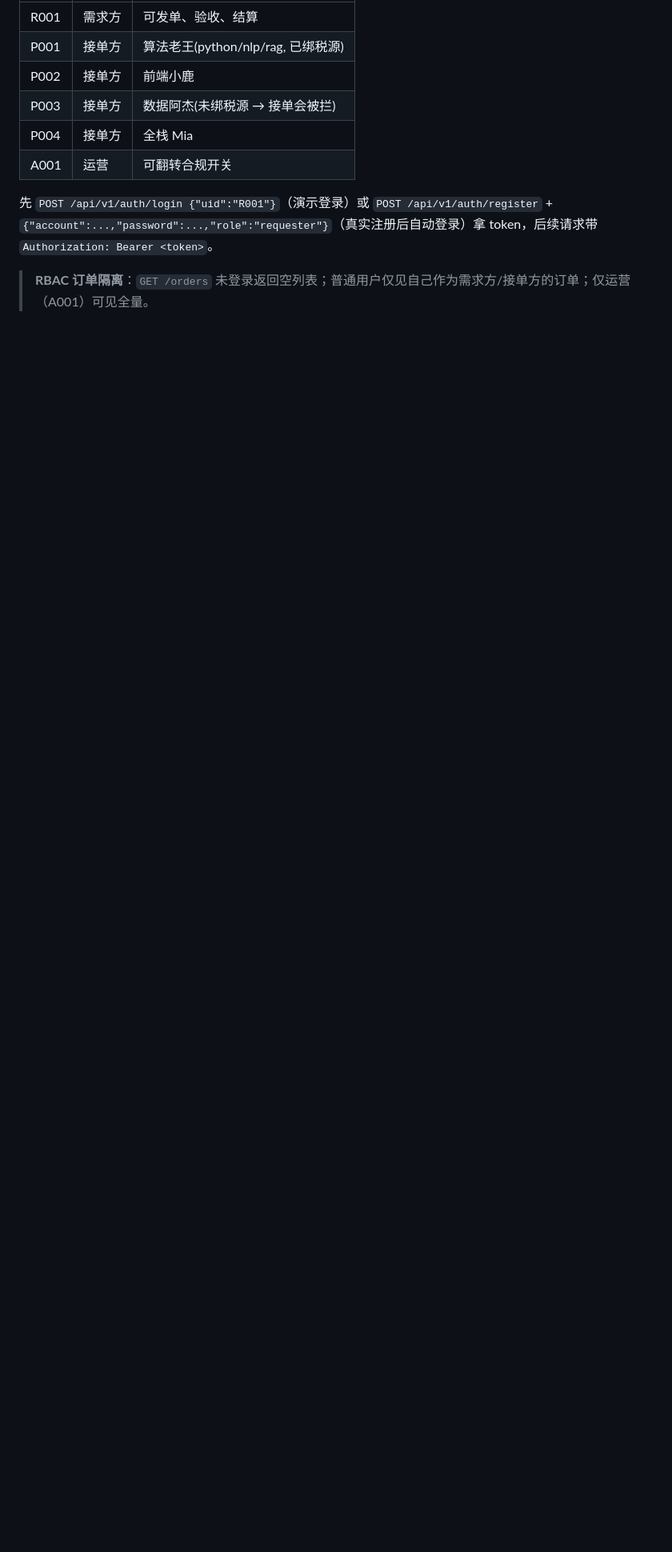
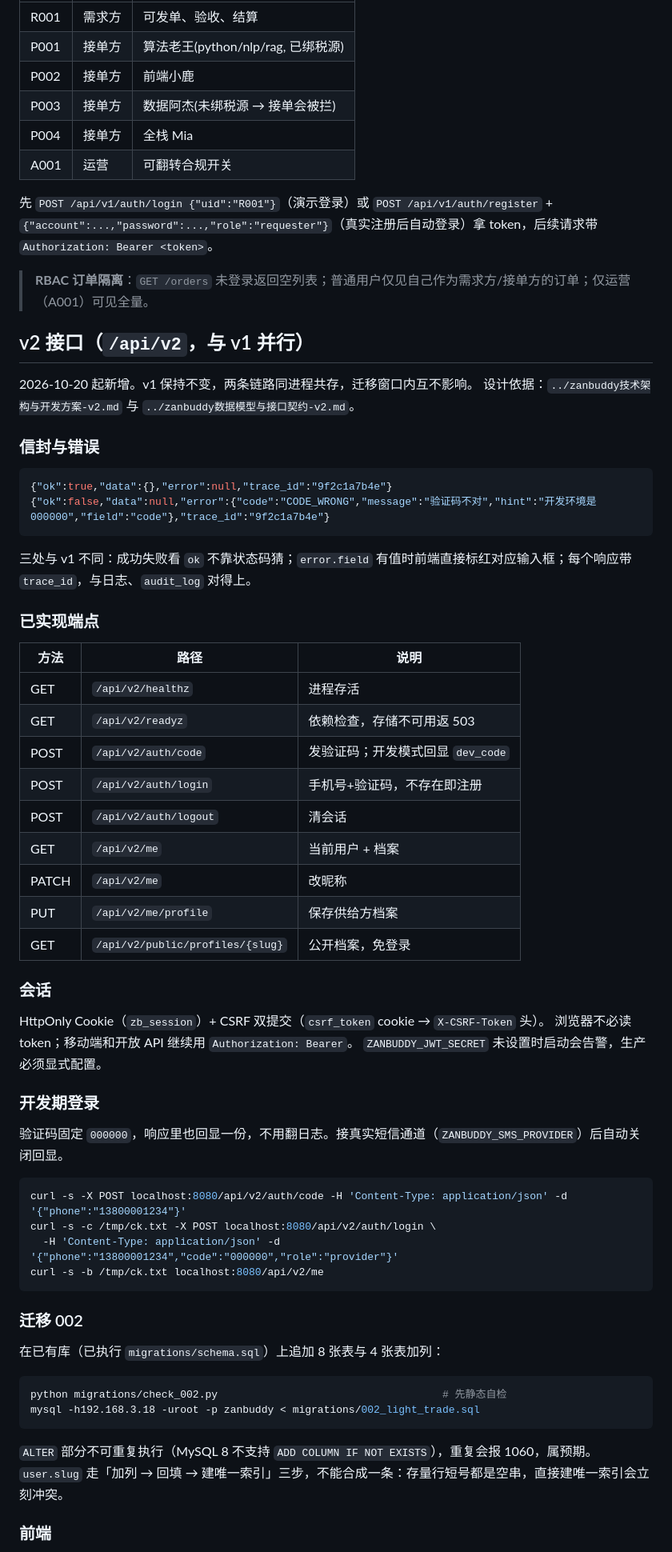
Before and after one commit to uexo/aijiedan, a Markdown page: README.md, the part around one of its changes. Shown at 80% size. GitHub-like rendering; blank space fills up the shorter version.

Commit message:
docs(README): 补 v2 接口章节——信封/端点/会话/开发登录/002 迁移/前端入口/验收命令

````diff
--- a/README.md
+++ b/README.md
@@ -352,3 +352,62 @@ P3 企业版从「最小骨架」推向可商用：组织作为统一结算主
 
 > **RBAC 订单隔离**：`GET /orders` 未登录返回空列表；普通用户仅见自己作为需求方/接单方的订单；仅运营（A001）可见全量。
 
+## v2 接口（`/api/v2`，与 v1 并行）
+
+2026-10-20 起新增。v1 保持不变，两条链路同进程共存，迁移窗口内互不影响。
+设计依据：`../zanbuddy技术架构与开发方案-v2.md` 与 `../zanbuddy数据模型与接口契约-v2.md`。
+
+### 信封与错误
+
+```json
+{"ok":true,"data":{},"error":null,"trace_id":"9f2c1a7b4e"}
+{"ok":false,"data":null,"error":{"code":"CODE_WRONG","message":"验证码不对","hint":"开发环境是 000000","field":"code"},"trace_id":"9f2c1a7b4e"}
+```
+
+三处与 v1 不同：成功失败看 `ok` 不靠状态码猜；`error.field` 有值时前端直接标红对应输入框；每个响应带 `trace_id`，与日志、`audit_log` 对得上。
+
+### 已实现端点
+
+| 方法 | 路径 | 说明 |
+|---|---|---|
+| GET | `/api/v2/healthz` | 进程存活 |
+| GET | `/api/v2/readyz` | 依赖检查，存储不可用返 503 |
+| POST | `/api/v2/auth/code` | 发验证码；开发模式回显 `dev_code` |
+| POST | `/api/v2/auth/login` | 手机号+验证码，不存在即注册 |
+| POST | `/api/v2/auth/logout` | 清会话 |
+| GET | `/api/v2/me` | 当前用户 + 档案 |
+| PATCH | `/api/v2/me` | 改昵称 |
+| PUT | `/api/v2/me/profile` | 保存供给方档案 |
+| GET | `/api/v2/public/profiles/{slug}` | 公开档案，免登录 |
+
+### 会话
+
+HttpOnly Cookie（`zb_session`）+ CSRF 双提交（`csrf_token` cookie → `X-CSRF-Token` 头）。
+浏览器不必读 token；移动端和开放 API 继续用 `Authorization: Bearer`。
+`ZANBUDDY_JWT_SECRET` 未设置时启动会告警，生产必须显式配置。
+
+### 开发期登录
+
+验证码固定 `000000`，响应里也回显一份，不用翻日志。接真实短信通道（`ZANBUDDY_SMS_PROVIDER`）后自动关闭回显。
+
+```bash
+curl -s -X POST localhost:8080/api/v2/auth/code -H 'Content-Type: application/json' -d '{"phone":"13800001234"}'
+curl -s -c /tmp/ck.txt -X POST localhost:8080/api/v2/auth/login \
+  -H 'Content-Type: application/json' -d '{"phone":"13800001234","code":"000000","role":"provider"}'
+curl -s -b /tmp/ck.txt localhost:8080/api/v2/me
+```
+
+### 迁移 002
+
+在已有库（已执行 `migrations/schema.sql`）上追加 8 张表与 4 张表加列：
+
+```bash
+python migrations/check_002.py                                    # 先静态自检
+mysql -h192.168.3.18 -uroot -p zanbuddy < migrations/002_light_trade.sql
+```
+
+`ALTER` 部分不可重复执行（MySQL 8 不支持 `ADD COLUMN IF NOT EXISTS`），重复会报 1060，属预期。
+`user.slug` 走「加列 → 回填 → 建唯一索引」三步，不能合成一条：存量行短号都是空串，直接建唯一索引会立刻冲突。
+
+### 前端
+
````
Also changed, not shown: other parts of README.md (+15 -0 lines).
